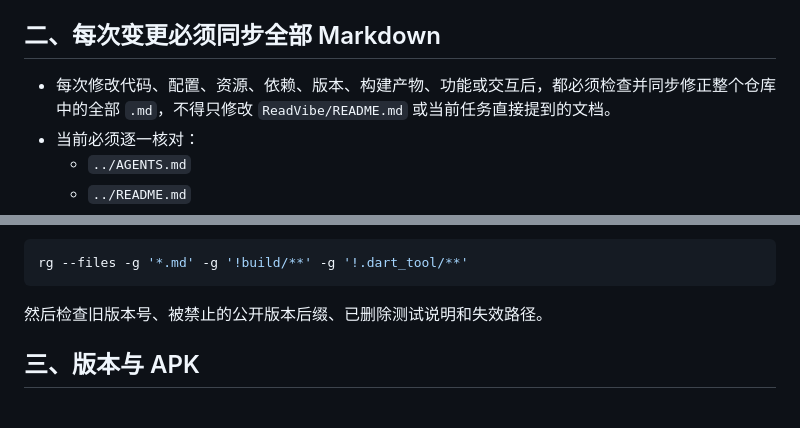
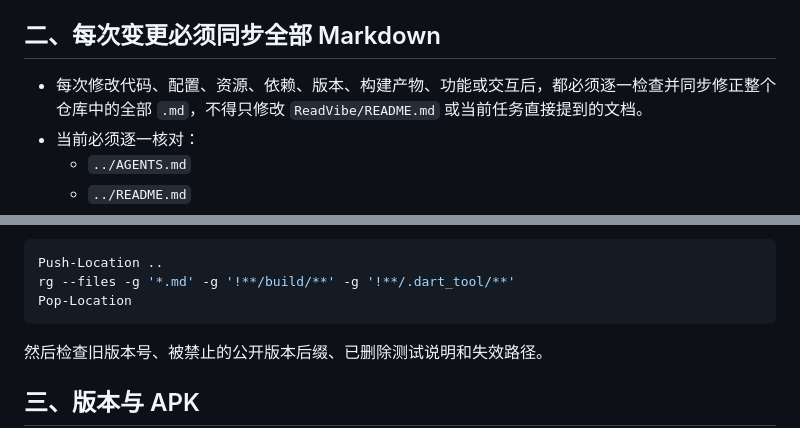
Before and after one commit to BrianHIO-x/ReadVibe, a Markdown page: ReadVibe/AGENTS.md, 2 parts joined by grey strips. Rendered like a GitHub page; blank space fills up the shorter version.

Commit message:
Tighten Markdown sync guidance in ReadVibe AGENTS

````diff
--- a/ReadVibe/AGENTS.md
+++ b/ReadVibe/AGENTS.md
@@ -15,7 +15,7 @@ cd D:\0_Study\0_Stdio\0_Codex_work\1.ReadVibe_Project\ReadVibe
 
 ## 二、每次变更必须同步全部 Markdown
 
-- 每次修改代码、配置、资源、依赖、版本、构建产物、功能或交互后，都必须检查并同步修正整个仓库中的全部 `.md`，不得只修改 `ReadVibe/README.md` 或当前任务直接提到的文档。
+- 每次修改代码、配置、资源、依赖、版本、构建产物、功能或交互后，都必须逐一检查并同步修正整个仓库中的全部 `.md`，不得只修改 `ReadVibe/README.md` 或当前任务直接提到的文档。
 - 当前必须逐一核对：
   - `../AGENTS.md`
   - `../README.md`
@@ -28,7 +28,9 @@ cd D:\0_Study\0_Stdio\0_Codex_work\1.ReadVibe_Project\ReadVibe
 - 交付前执行：
 
 ```powershell
-rg --files -g '*.md' -g '!build/**' -g '!.dart_tool/**'
+Push-Location ..
+rg --files -g '*.md' -g '!**/build/**' -g '!**/.dart_tool/**'
+Pop-Location
 ```
 
 然后检查旧版本号、被禁止的公开版本后缀、已删除测试说明和失效路径。
````
